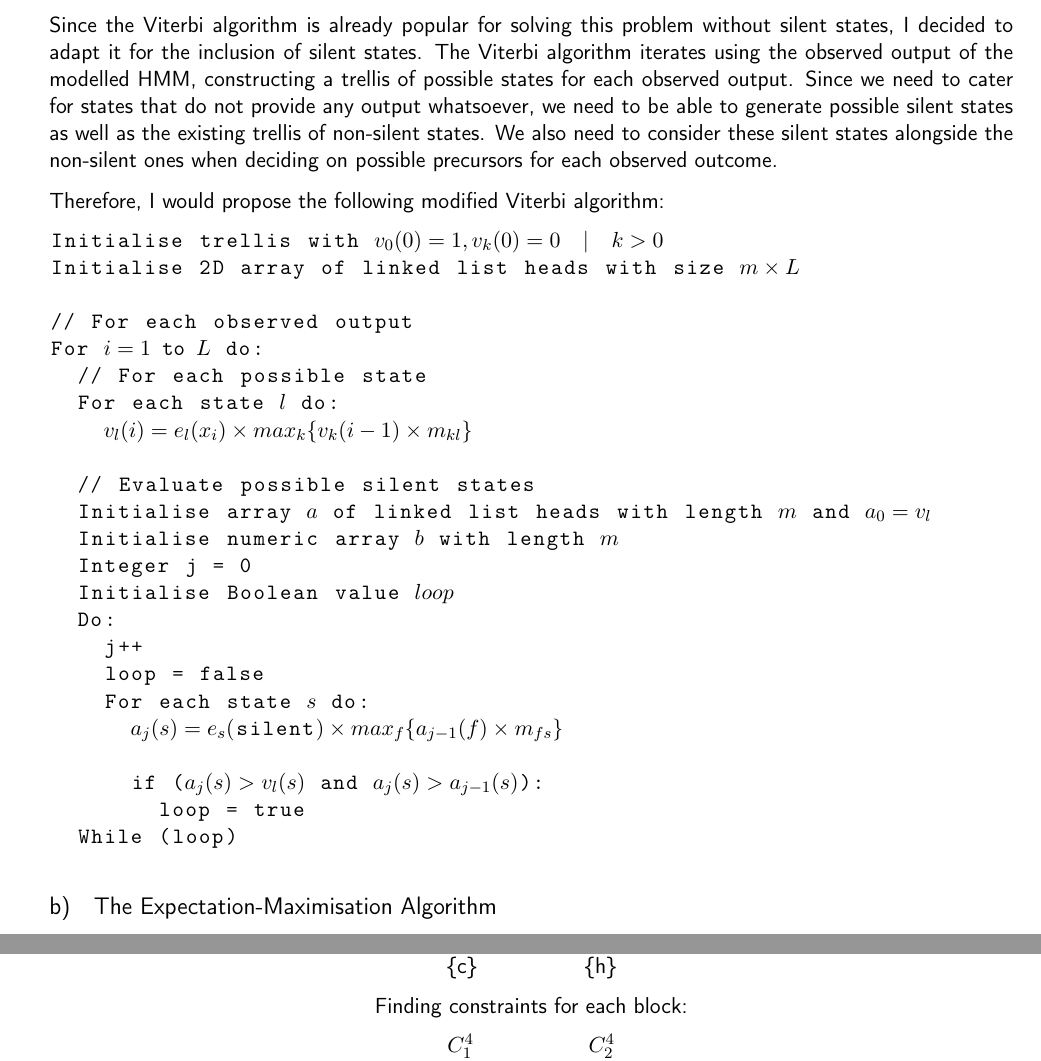
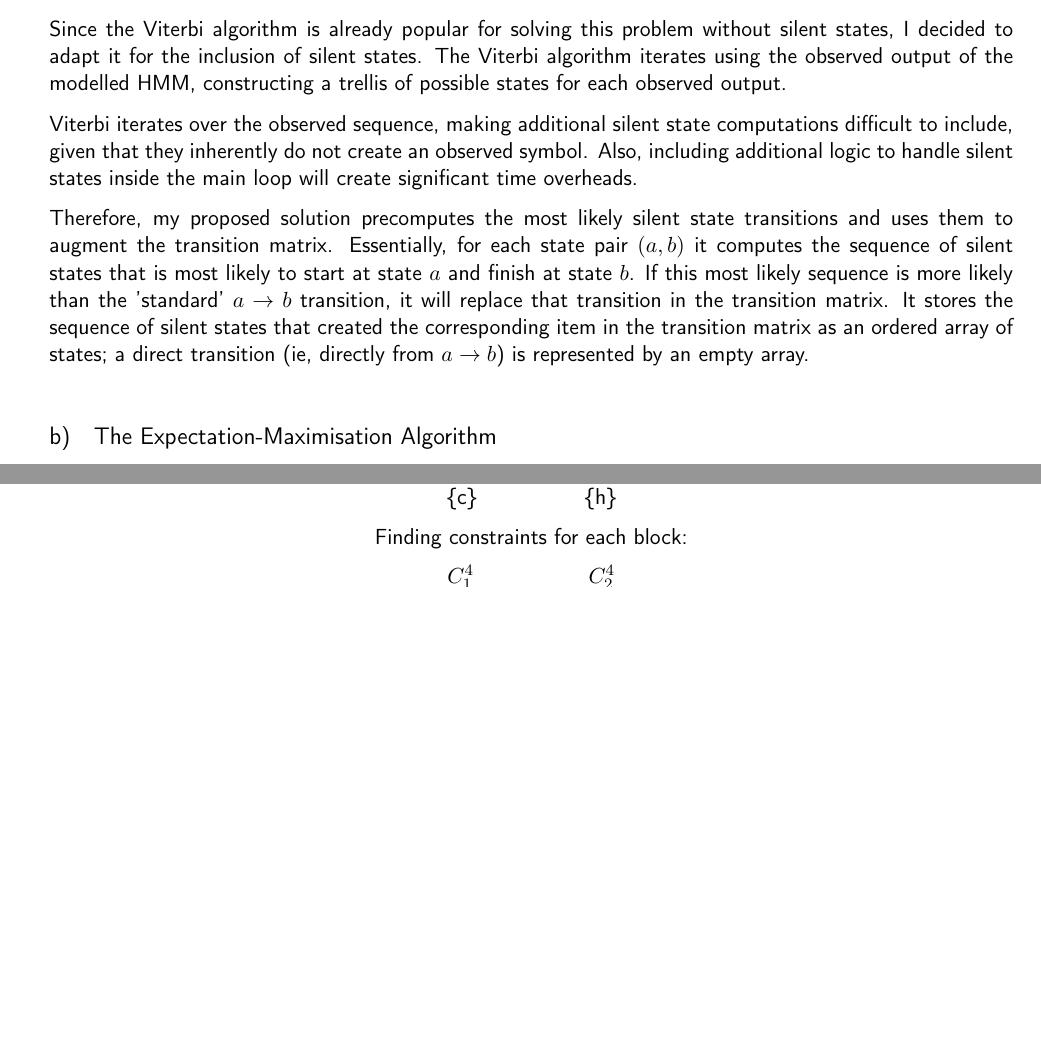
Before and after one commit to barnabycollins/Bioinf, a LaTeX document (Answers/answers.tex): two parts of pages 1 and 8 of 17 before the commit and two parts of pages 1 and 7 of 17 after it, joined at a grey line, cut so that both start at the same text, the shorter picture padded with empty space. Compiled offline with pdfLaTeX.

Commit message:
Okay I might be getting somewhere with 1a

```diff
--- a/Answers/answers.tex
+++ b/Answers/answers.tex
@@ -86,35 +86,16 @@
 
 \section{Markov Models}
 \subsection{HMMs with silent states}
-Since the Viterbi algorithm is already popular for solving this problem without silent states, I decided to adapt it for the inclusion of silent states. The Viterbi algorithm iterates using the observed output of the modelled HMM, constructing a trellis of possible states for each observed output. Since we need to cater for states that do not provide any output whatsoever, we need to be able to generate possible silent states as well as the existing trellis of non-silent states. We also need to consider these silent states alongside the non-silent ones when deciding on possible precursors for each observed outcome.
+Since the Viterbi algorithm is already popular for solving this problem without silent states, I decided to adapt it for the inclusion of silent states. The Viterbi algorithm iterates using the observed output of the modelled HMM, constructing a trellis of possible states for each observed output.
 
-Therefore, I would propose the following modified Viterbi algorithm:
+Viterbi iterates over the observed sequence, making additional silent state computations difficult to include, given that they inherently do not create an observed symbol. Also, including additional logic to handle silent states inside the main loop will create significant time overheads.
+
+Therefore, my proposed solution precomputes the most likely silent state transitions and uses them to augment the transition matrix. Essentially, for each state pair $(a, b)$ it computes the sequence of silent states that is most likely to start at state $a$ and finish at state $b$. If this most likely sequence is more likely than the 'standard' $a \rightarrow b$ transition, it will replace that transition in the transition matrix. It stores the sequence of silent states that created the corresponding item in the transition matrix as an ordered array of states; a direct transition (ie, directly from $a \rightarrow b$) is represented by an empty array.
+
 \begin{lstlisting}
-Initialise trellis with $v_0(0)=1, v_k(0)=0\quad|\quad k>0$
-Initialise 2D array of linked list heads with size $m\times L$
-
-// For each observed output
-For $i=1\text{ to }L$ do:
-  // For each possible state
-  For each state $l$ do:
-    $v_l(i) = e_l(x_i) \times max_k\{v_k(i-1)\times m_{kl}\}$
-
-  // Evaluate possible silent states
-  Initialise array $a$ of linked list heads with length $m$ and $a_0=v_l$
-  Initialise numeric array $b$ with length $m$
-  Integer j = 0
-  Initialise Boolean value $loop$
-  Do:
-    j++
-    loop = false
-    For each state $s$ do:
-      $a_j(s) = e_s($silent$)\times max_f\{a_{j-1}(f)\times m_{fs}\}$
-
-      if ($a_j(s) > v_l(s)$ and $a_j(s) > a_{j-1}(s)$):
-        loop = true
-  While (loop)
 
 \end{lstlisting}
+
 
 \subsection{The Expectation-Maximisation Algorithm}
 My implementation of EM for HMMs (aka the Baum-Welch algorithm) has been included in the file 'q1b.py'. Expectation-Maximisation works as follows:
```
Also changed, not shown: 1 other file.
